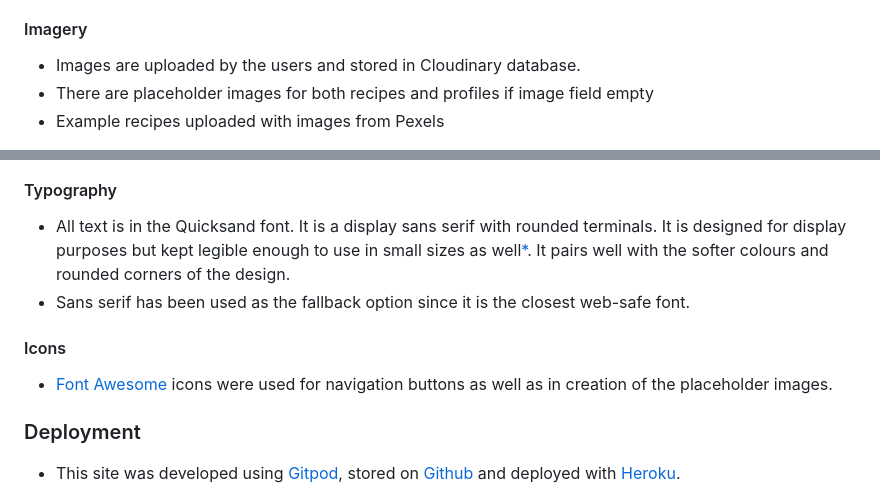
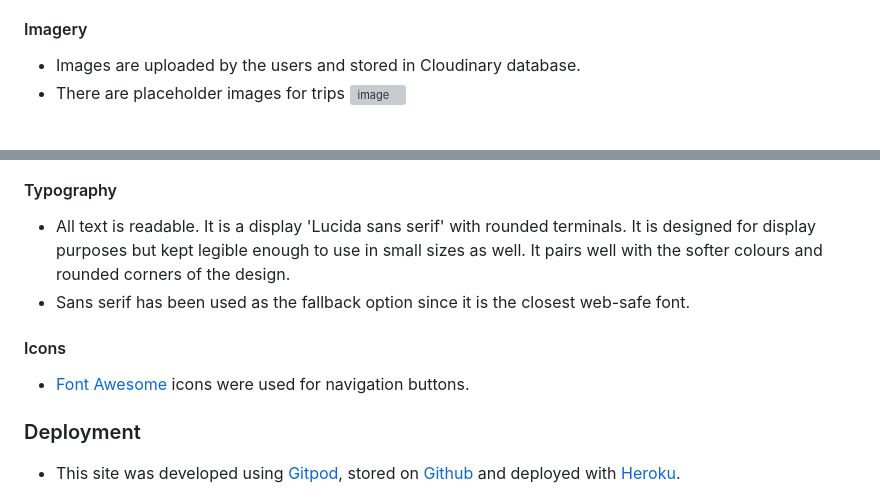
Before and after one commit to EmanuelMariusNicu/traveller-website-pp4, a Markdown page: README.md, 2 parts joined by grey strips. Rendered like a GitHub page; grey boxes are pictures that could not be loaded.

```diff
--- a/README.md
+++ b/README.md
@@ -229,6 +227,6 @@
 
 #### Imagery
 - Images are uploaded by the users and stored in Cloudinary database.
-- There are placeholder images for both recipes and profiles if image field empty
-- Example recipes uploaded with images from Pexels
+- There are placeholder images for trips
+![image](https://user-images.githubusercontent.com/108750655/235296409-d2ff1665-a4a5-4dea-8030-28925c6dc9c0.png)
 
@@ -237,10 +234,10 @@
 
 #### Typography
-- All text is in the Quicksand font. It is a display sans serif with rounded terminals. It is designed for display purposes but kept legible enough to use in small sizes as well[*](https://fonts.google.com/specimen/Quicksand/about?query=quicksand). It pairs well with the softer colours and rounded corners of the design.
+- All text is readable. It is a display 'Lucida sans serif' with rounded terminals. It is designed for display purposes but kept legible enough to use in small sizes as well. It pairs well with the softer colours and rounded corners of the design.
 - Sans serif has been used as the fallback option since it is the closest web-safe font.
 
 #### Icons
-- [Font Awesome](https://fontawesome.com/) icons were used for navigation buttons as well as in creation of the placeholder images.
+- [Font Awesome](https://fontawesome.com/) icons were used for navigation buttons.
 
 ### Deployment
 - This site was developed using [Gitpod](https://www.gitpod.io/), stored on [Github](https://github.com/) and deployed with [Heroku](https://dashboard.heroku.com/apps).
```
Also changed, not shown: other parts of README.md (+1 -4 lines).
